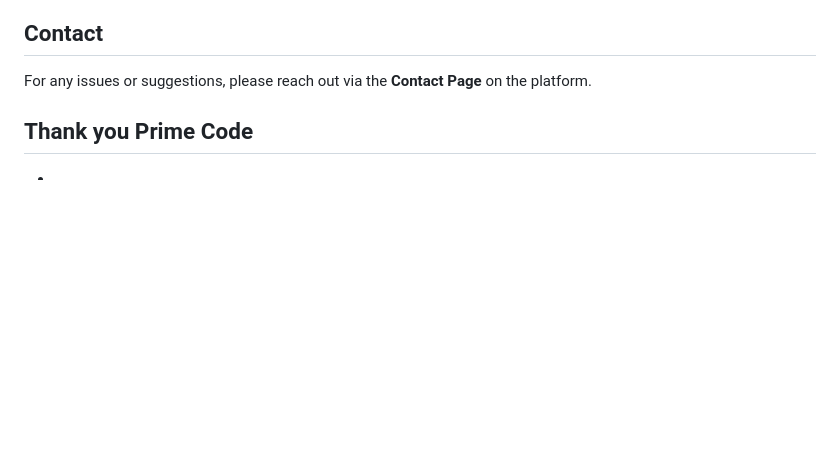
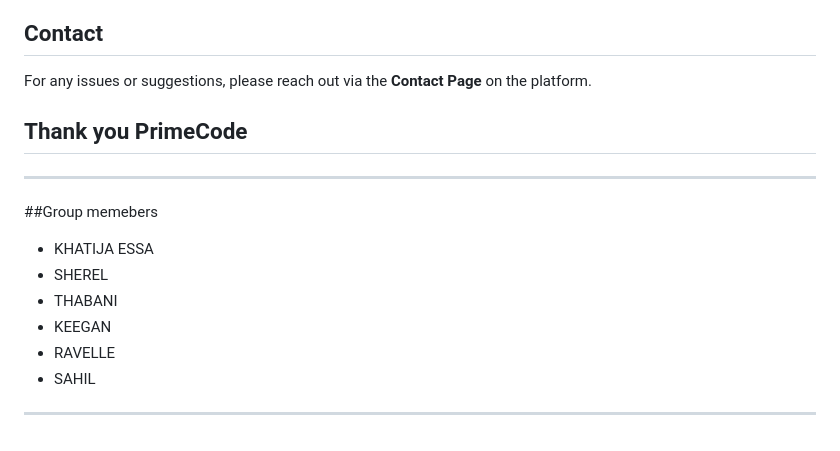
Before and after one commit to Khatija-Essa/PrimeCode_XBCAD7319, a Markdown page: README.md, the part around the change. Rendered like a GitHub page; blank space fills up the shorter version.

```diff
--- a/README.md
+++ b/README.md
@@ -267,5 +267,13 @@ The Job Connector platform is an innovative service designed to bridge the gap b
 ## Contact
 For any issues or suggestions, please reach out via the **Contact Page** on the platform.
 
-## Thank you Prime Code
--
+## Thank you PrimeCode
+---
+##Group memebers
+- KHATIJA ESSA
+- SHEREL
+- THABANI
+- KEEGAN
+- RAVELLE
+- SAHIL
+---
```
